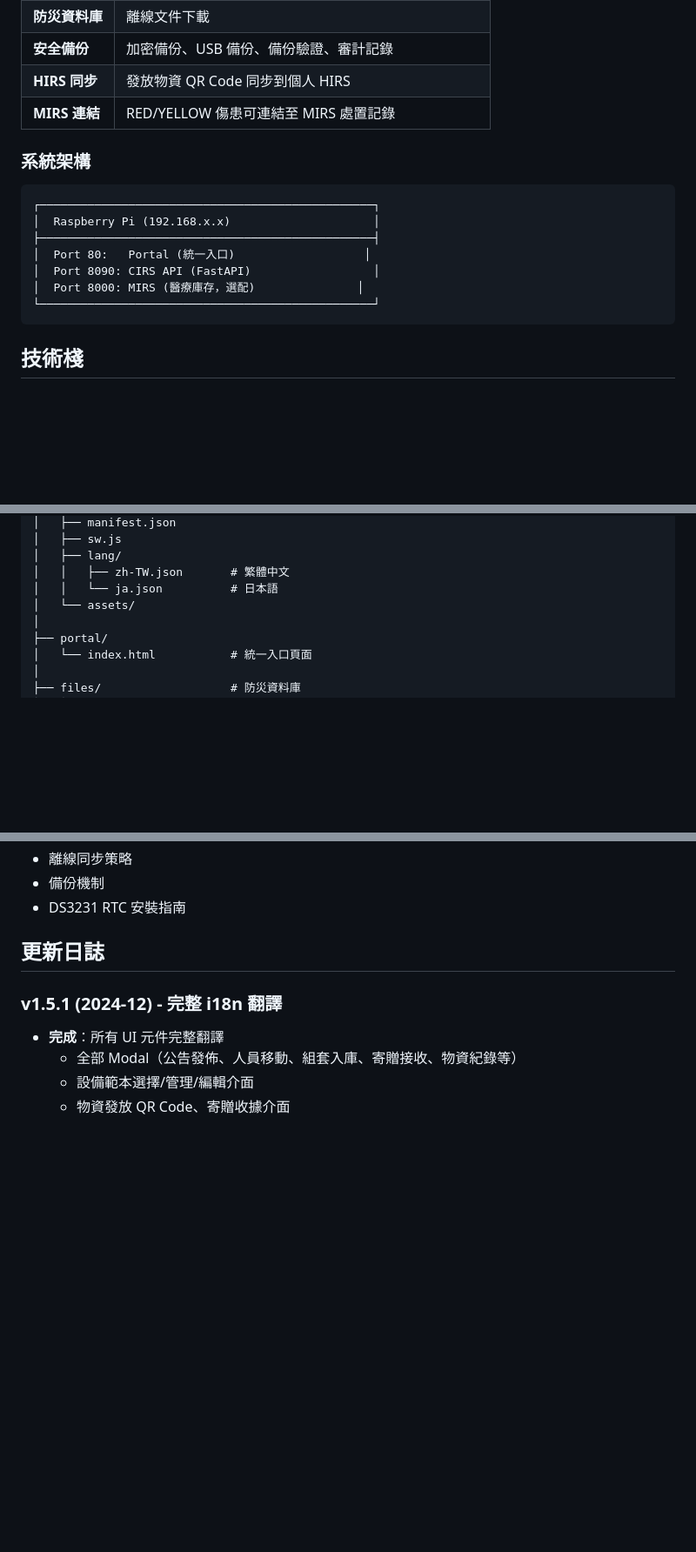
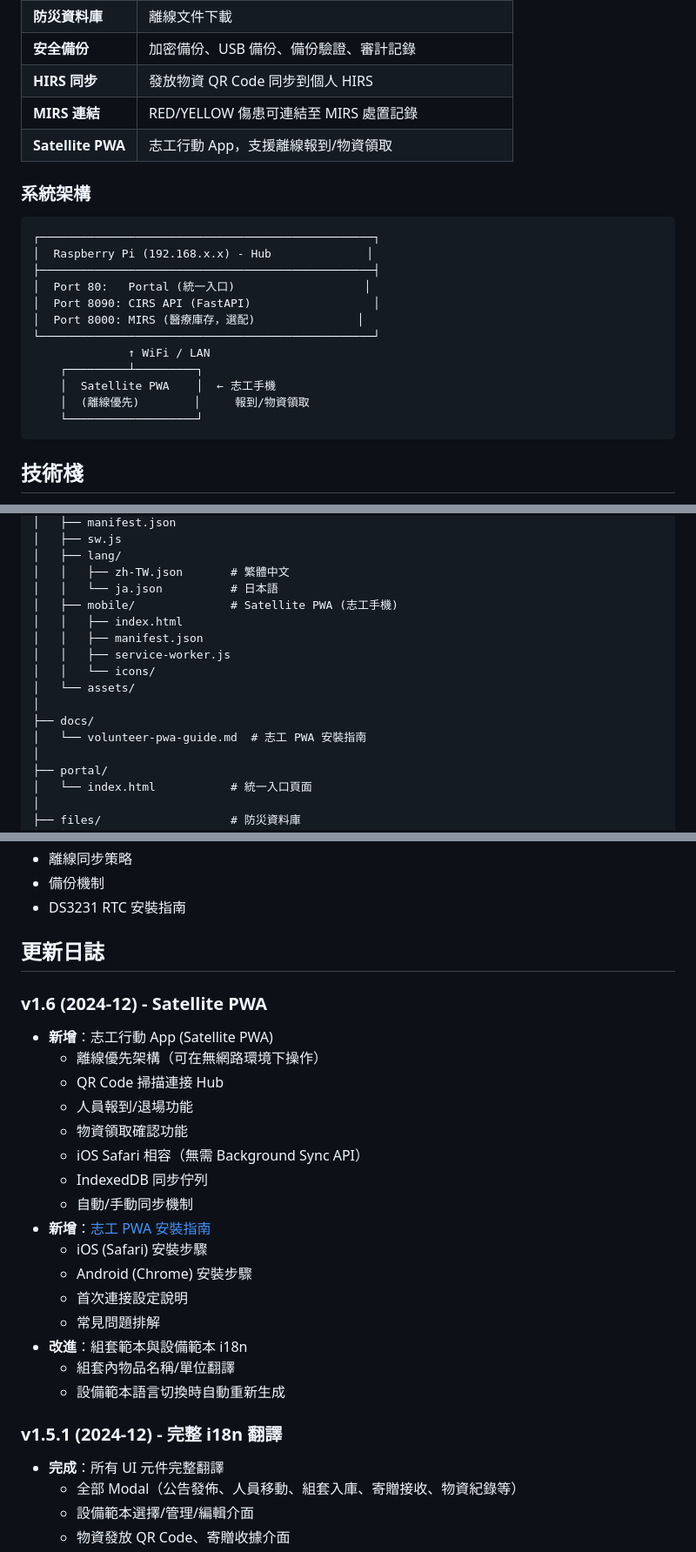
Before and after one commit to cutemo0953/CIRS, a Markdown page: README.md, 3 parts joined by grey strips. Shown at 87% size. GitHub-like rendering; blank space fills up the shorter version.

````diff
--- a/README.md
+++ b/README.md
@@ -21,17 +21,23 @@ CIRS 是社區級災難韌性管理系統，整合物資管理、人員報到、
 | **安全備份** | 加密備份、USB 備份、備份驗證、審計記錄 |
 | **HIRS 同步** | 發放物資 QR Code 同步到個人 HIRS |
 | **MIRS 連結** | RED/YELLOW 傷患可連結至 MIRS 處置記錄 |
+| **Satellite PWA** | 志工行動 App，支援離線報到/物資領取 |
 
 ### 系統架構
 
 ```
 ┌─────────────────────────────────────────────────┐
-│  Raspberry Pi (192.168.x.x)                     │
+│  Raspberry Pi (192.168.x.x) - Hub              │
 ├─────────────────────────────────────────────────┤
 │  Port 80:   Portal (統一入口)                   │
 │  Port 8090: CIRS API (FastAPI)                  │
 │  Port 8000: MIRS (醫療庫存，選配)               │
 └─────────────────────────────────────────────────┘
+              ↑ WiFi / LAN
+    ┌─────────┴─────────┐
+    │  Satellite PWA    │  ← 志工手機
+    │  (離線優先)        │     報到/物資領取
+    └───────────────────┘
 ```
 
 ## 技術棧
@@ -320,7 +326,15 @@ CIRS/
 │   ├── lang/
 │   │   ├── zh-TW.json       # 繁體中文
 │   │   └── ja.json          # 日本語
+│   ├── mobile/              # Satellite PWA (志工手機)
+│   │   ├── index.html
+│   │   ├── manifest.json
+│   │   ├── service-worker.js
+│   │   └── icons/
 │   └── assets/
+│
+├── docs/
+│   └── volunteer-pwa-guide.md  # 志工 PWA 安裝指南
 │
 ├── portal/
 │   └── index.html           # 統一入口頁面
@@ -451,6 +465,24 @@ curl http://localhost:8090/api/person/P0001/audit-log
 
 ## 更新日誌
 
+### v1.6 (2024-12) - Satellite PWA
+- **新增**：志工行動 App (Satellite PWA)
+  - 離線優先架構（可在無網路環境下操作）
+  - QR Code 掃描連接 Hub
+  - 人員報到/退場功能
+  - 物資領取確認功能
+  - iOS Safari 相容（無需 Background Sync API）
+  - IndexedDB 同步佇列
+  - 自動/手動同步機制
+- **新增**：[志工 PWA 安裝指南](docs/volunteer-pwa-guide.md)
+  - iOS (Safari) 安裝步驟
+  - Android (Chrome) 安裝步驟
+  - 首次連接設定說明
+  - 常見問題排解
+- **改進**：組套範本與設備範本 i18n
+  - 組套內物品名稱/單位翻譯
+  - 設備範本語言切換時自動重新生成
+
 ### v1.5.1 (2024-12) - 完整 i18n 翻譯
 - **完成**：所有 UI 元件完整翻譯
   - 全部 Modal（公告發佈、人員移動、組套入庫、寄贈接收、物資紀錄等）
````
Also changed, not shown: other parts of README.md (+1 -1 lines), docs/volunteer-pwa-guide.md (added, +201 -0 lines).
